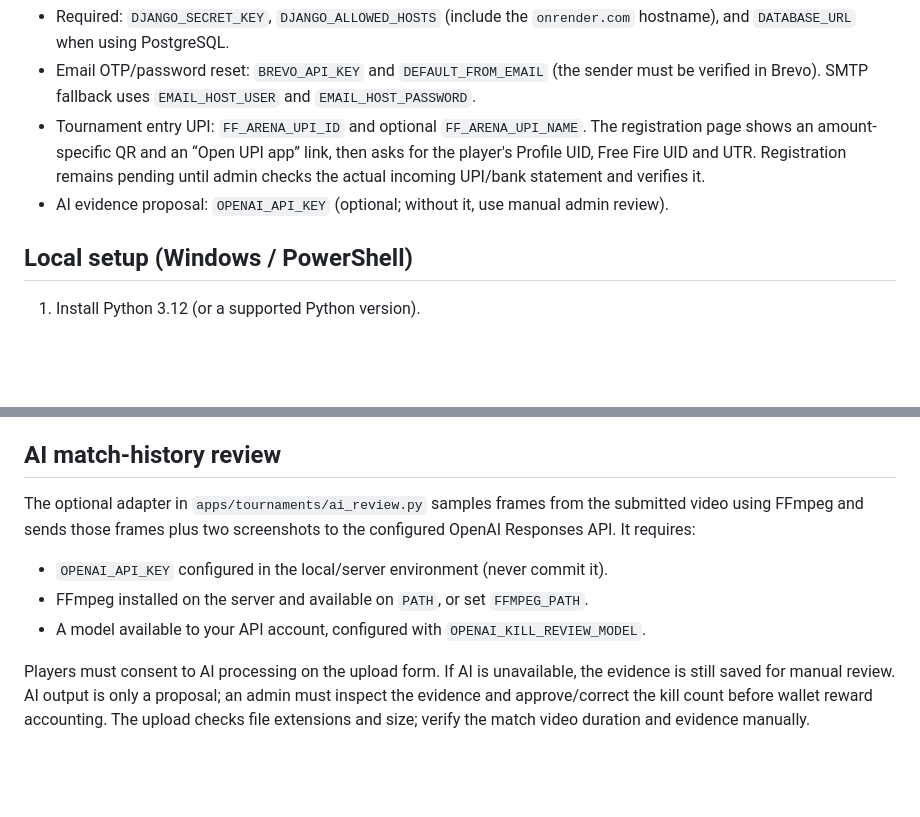
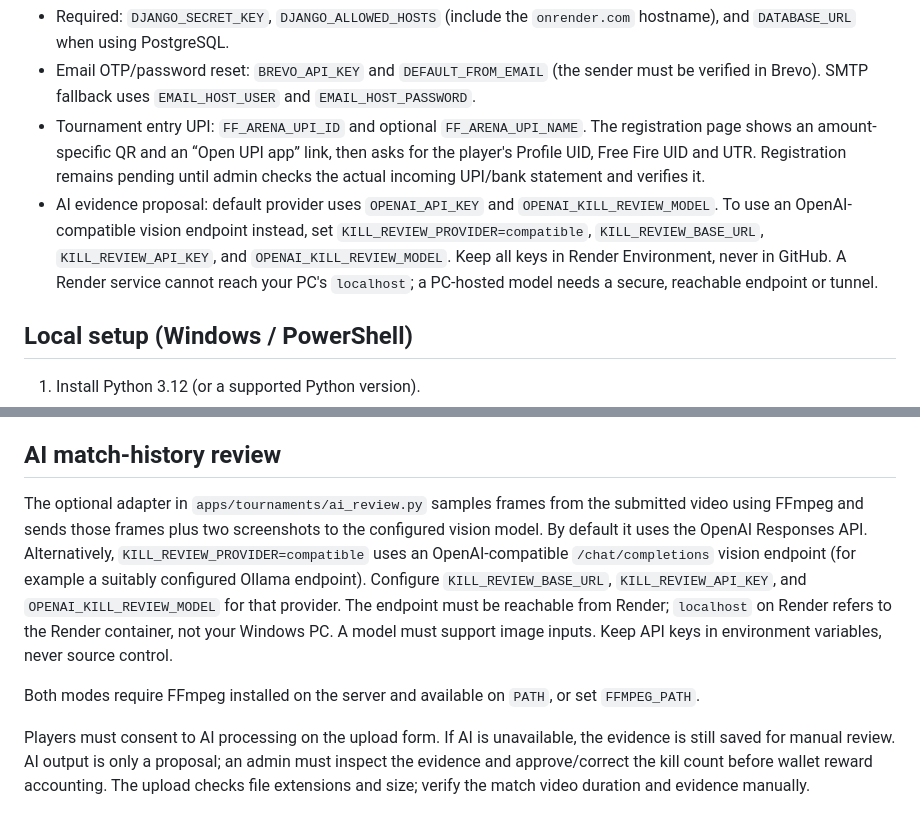
Before and after one commit to workload139-creator/FREEFIRE-TOURANAMENT-, a Markdown page: README.md, 2 parts joined by grey strips. Rendered like a GitHub page; blank space fills up the shorter version.

Commit message:
Document compatible open-source vision AI configuration

```diff
--- a/README.md
+++ b/README.md
@@ -24,7 +24,7 @@ Set secrets in Render Dashboard → your web service → Environment; never comm
 - Required: `DJANGO_SECRET_KEY`, `DJANGO_ALLOWED_HOSTS` (include the `onrender.com` hostname), and `DATABASE_URL` when using PostgreSQL.
 - Email OTP/password reset: `BREVO_API_KEY` and `DEFAULT_FROM_EMAIL` (the sender must be verified in Brevo). SMTP fallback uses `EMAIL_HOST_USER` and `EMAIL_HOST_PASSWORD`.
 - Tournament entry UPI: `FF_ARENA_UPI_ID` and optional `FF_ARENA_UPI_NAME`. The registration page shows an amount-specific QR and an “Open UPI app” link, then asks for the player's Profile UID, Free Fire UID and UTR. Registration remains pending until admin checks the actual incoming UPI/bank statement and verifies it.
-- AI evidence proposal: `OPENAI_API_KEY` (optional; without it, use manual admin review).
+- AI evidence proposal: default provider uses `OPENAI_API_KEY` and `OPENAI_KILL_REVIEW_MODEL`. To use an OpenAI-compatible vision endpoint instead, set `KILL_REVIEW_PROVIDER=compatible`, `KILL_REVIEW_BASE_URL`, `KILL_REVIEW_API_KEY`, and `OPENAI_KILL_REVIEW_MODEL`. Keep all keys in Render Environment, never in GitHub. A Render service cannot reach your PC's `localhost`; a PC-hosted model needs a secure, reachable endpoint or tunnel.
 
 ## Local setup (Windows / PowerShell)
 
@@ -82,11 +82,9 @@ This command is not a background scheduler. Configure Windows Task Scheduler or
 
 ## AI match-history review
 
-The optional adapter in `apps/tournaments/ai_review.py` samples frames from the submitted video using FFmpeg and sends those frames plus two screenshots to the configured OpenAI Responses API. It requires:
+The optional adapter in `apps/tournaments/ai_review.py` samples frames from the submitted video using FFmpeg and sends those frames plus two screenshots to the configured vision model. By default it uses the OpenAI Responses API. Alternatively, `KILL_REVIEW_PROVIDER=compatible` uses an OpenAI-compatible `/chat/completions` vision endpoint (for example a suitably configured Ollama endpoint). Configure `KILL_REVIEW_BASE_URL`, `KILL_REVIEW_API_KEY`, and `OPENAI_KILL_REVIEW_MODEL` for that provider. The endpoint must be reachable from Render; `localhost` on Render refers to the Render container, not your Windows PC. A model must support image inputs. Keep API keys in environment variables, never source control.
 
-- `OPENAI_API_KEY` configured in the local/server environment (never commit it).
-- FFmpeg installed on the server and available on `PATH`, or set `FFMPEG_PATH`.
-- A model available to your API account, configured with `OPENAI_KILL_REVIEW_MODEL`.
+Both modes require FFmpeg installed on the server and available on `PATH`, or set `FFMPEG_PATH`.
 
 Players must consent to AI processing on the upload form. If AI is unavailable, the evidence is still saved for manual review. AI output is only a proposal; an admin must inspect the evidence and approve/correct the kill count before wallet reward accounting. The upload checks file extensions and size; verify the match video duration and evidence manually.
 
```
